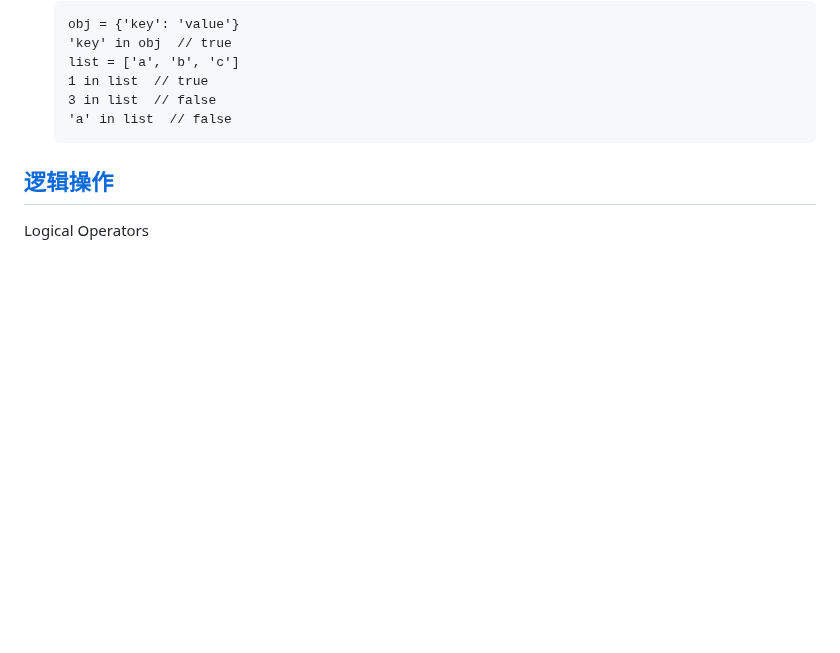
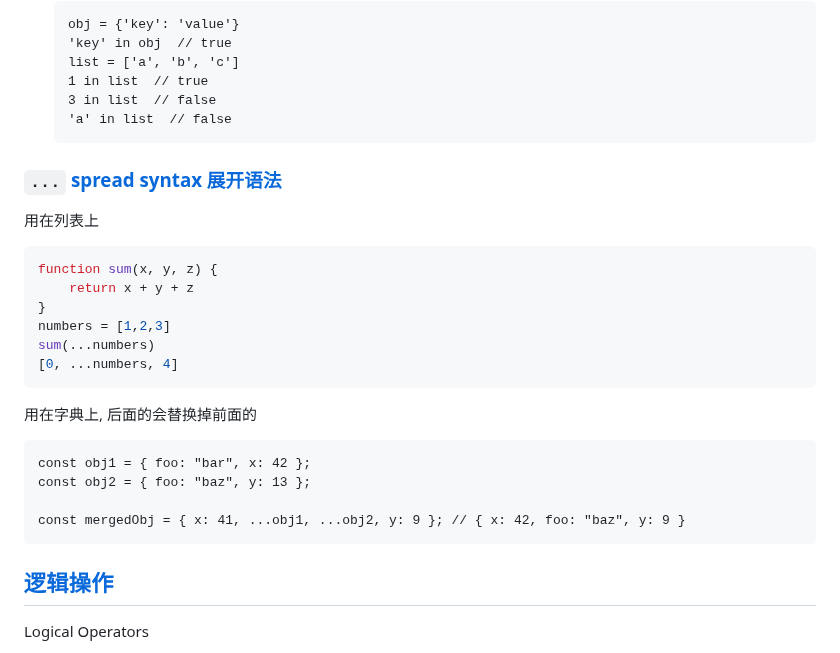
Before and after one commit to ramwin/javascript-reference, a Markdown page: README.md, the part around the change. Drawn GitHub-style; blank space fills up the shorter version.

Commit message:
feat: 展开语法

````diff
--- a/README.md
+++ b/README.md
@@ -84,6 +84,24 @@ you must use index instead of value for a list, so the `in` operator means has p
   3 in list  // false
   'a' in list  // false
   ```
+
+### `...` [spread syntax](https://developer.mozilla.org/en-US/docs/Web/JavaScript/Reference/Operators/Spread_syntax)  [展开语法](https://developer.mozilla.org/zh-CN/docs/Web/JavaScript/Reference/Operators/Spread_syntax)
+用在列表上
+```javascript
+function sum(x, y, z) {
+    return x + y + z
+}
+numbers = [1,2,3]
+sum(...numbers)
+[0, ...numbers, 4]
+```
+用在字典上, 后面的会替换掉前面的
+```
+const obj1 = { foo: "bar", x: 42 };
+const obj2 = { foo: "baz", y: 13 };
+
+const mergedObj = { x: 41, ...obj1, ...obj2, y: 9 }; // { x: 42, foo: "baz", y: 9 }
+```
 
 ## [逻辑操作][逻辑操作]
 Logical Operators
````
